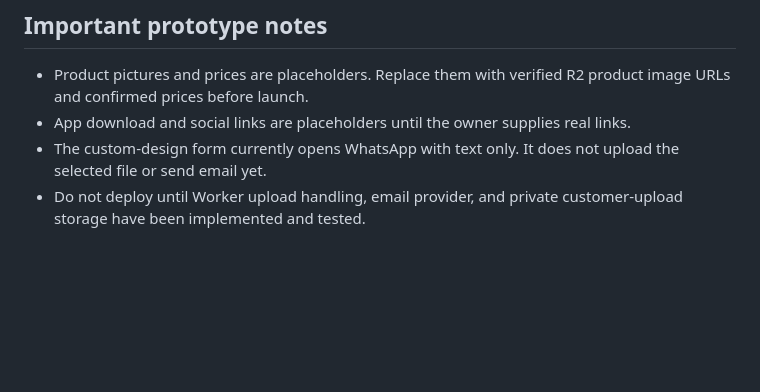
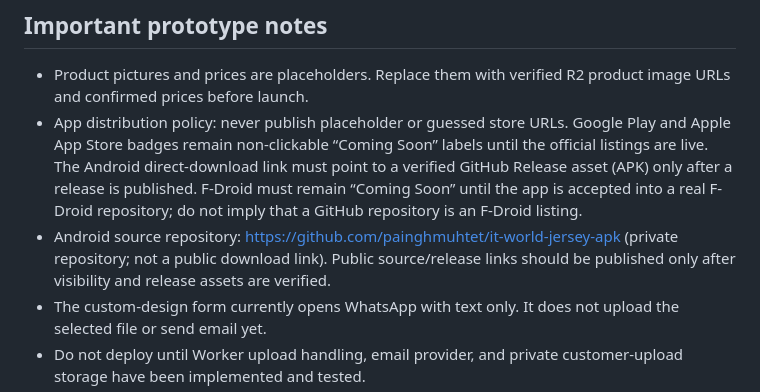
Before and after one commit to painghmuhtet/itworldjersey-store, a Markdown page: README.md, the part around the change. GitHub-like rendering; blank space fills up the shorter version.

Commit message:
docs: clarify verified app distribution links only

```diff
--- a/README.md
+++ b/README.md
@@ -13,7 +13,8 @@ Static-first website starter for a Malaysia-focused football jersey store.
 
 ## Important prototype notes
 - Product pictures and prices are placeholders. Replace them with verified R2 product image URLs and confirmed prices before launch.
-- App download and social links are placeholders until the owner supplies real links.
+- App distribution policy: never publish placeholder or guessed store URLs. Google Play and Apple App Store badges remain non-clickable “Coming Soon” labels until the official listings are live. The Android direct-download link must point to a verified GitHub Release asset (APK) only after a release is published. F-Droid must remain “Coming Soon” until the app is accepted into a real F-Droid repository; do not imply that a GitHub repository is an F-Droid listing.
+- Android source repository: https://github.com/painghmuhtet/it-world-jersey-apk (private repository; not a public download link). Public source/release links should be published only after visibility and release assets are verified.
 - The custom-design form currently opens WhatsApp with text only. It does not upload the selected file or send email yet.
 - Do not deploy until Worker upload handling, email provider, and private customer-upload storage have been implemented and tested.
 - Canonical production domain: `https://itworldjersey.store/`. Videos: `https://videos.itworldjersey.store/`; Live Sale: `https://itworldjersey.store/live/`; media: `https://media.itworldjersey.store/`; product images: `https://order.itworldjersey.store/`.
```
